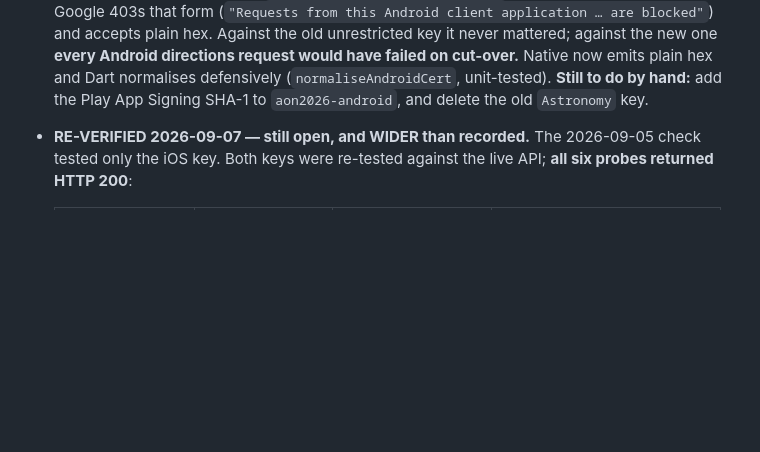
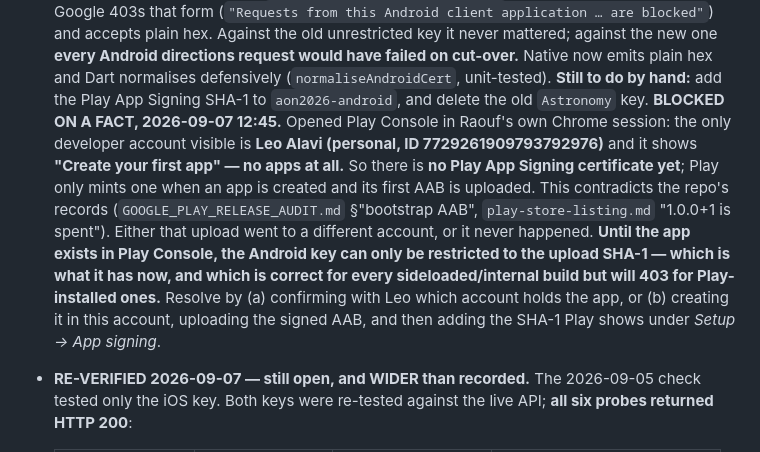
Before and after one commit to leoalavi/MQ-Astronomy-Open-Night-2026, a Markdown page: docs/release-blockers.md, the part around the change. Drawn GitHub-style; blank space fills up the shorter version.

Commit message:
docs(B3): Play Console shows NO app under Leo's account - no App Signing cert exists yet
Checked in Raouf's Chrome session: the only developer account visible is Leo
Alavi (personal, 7729261909793792976) and it reads "Create your first app".
The Play App Signing SHA-1 therefore cannot be added yet - Play mints it only
after an app exists and its first AAB is uploaded.

This contradicts the repo's records that a Play App Signing bootstrap AAB was
uploaded and that 1.0.0+1 is spent on Play. Either that went to a different
account or it never happened; recorded as an open fact to resolve with Leo.

The Android key is restricted to the upload SHA-1 only, which is right for
sideloaded and internal builds and will 403 for Play installs until the
Play cert is added.

Co-Authored-By: Claude Fable 5.1 <noreply@anthropic.com>

```diff
--- a/docs/release-blockers.md
+++ b/docs/release-blockers.md
@@ -178,6 +178,19 @@ clears the path to GO.
   hex and Dart normalises defensively (`normaliseAndroidCert`, unit-tested).
   **Still to do by hand:** add the Play App Signing SHA-1 to `aon2026-android`,
   and delete the old `Astronomy` key.
+  **BLOCKED ON A FACT, 2026-09-07 12:45.** Opened Play Console in Raouf's own
+  Chrome session: the only developer account visible is **Leo Alavi (personal,
+  ID 7729261909793792976)** and it shows **"Create your first app" — no apps at
+  all.** So there is **no Play App Signing certificate yet**; Play only mints one
+  when an app is created and its first AAB is uploaded. This contradicts the
+  repo's records (`GOOGLE_PLAY_RELEASE_AUDIT.md` §"bootstrap AAB",
+  `play-store-listing.md` "1.0.0+1 is spent"). Either that upload went to a
+  different account, or it never happened. **Until the app exists in Play
+  Console, the Android key can only be restricted to the upload SHA-1 — which
+  is what it has now, and which is correct for every sideloaded/internal build
+  but will 403 for Play-installed ones.** Resolve by (a) confirming with Leo
+  which account holds the app, or (b) creating it in this account, uploading the
+  signed AAB, and then adding the SHA-1 Play shows under *Setup → App signing*.
 - **RE-VERIFIED 2026-09-07 — still open, and WIDER than recorded.** The
   2026-09-05 check tested only the iOS key. Both keys were re-tested against the
   live API; **all six probes returned HTTP 200**:
```
